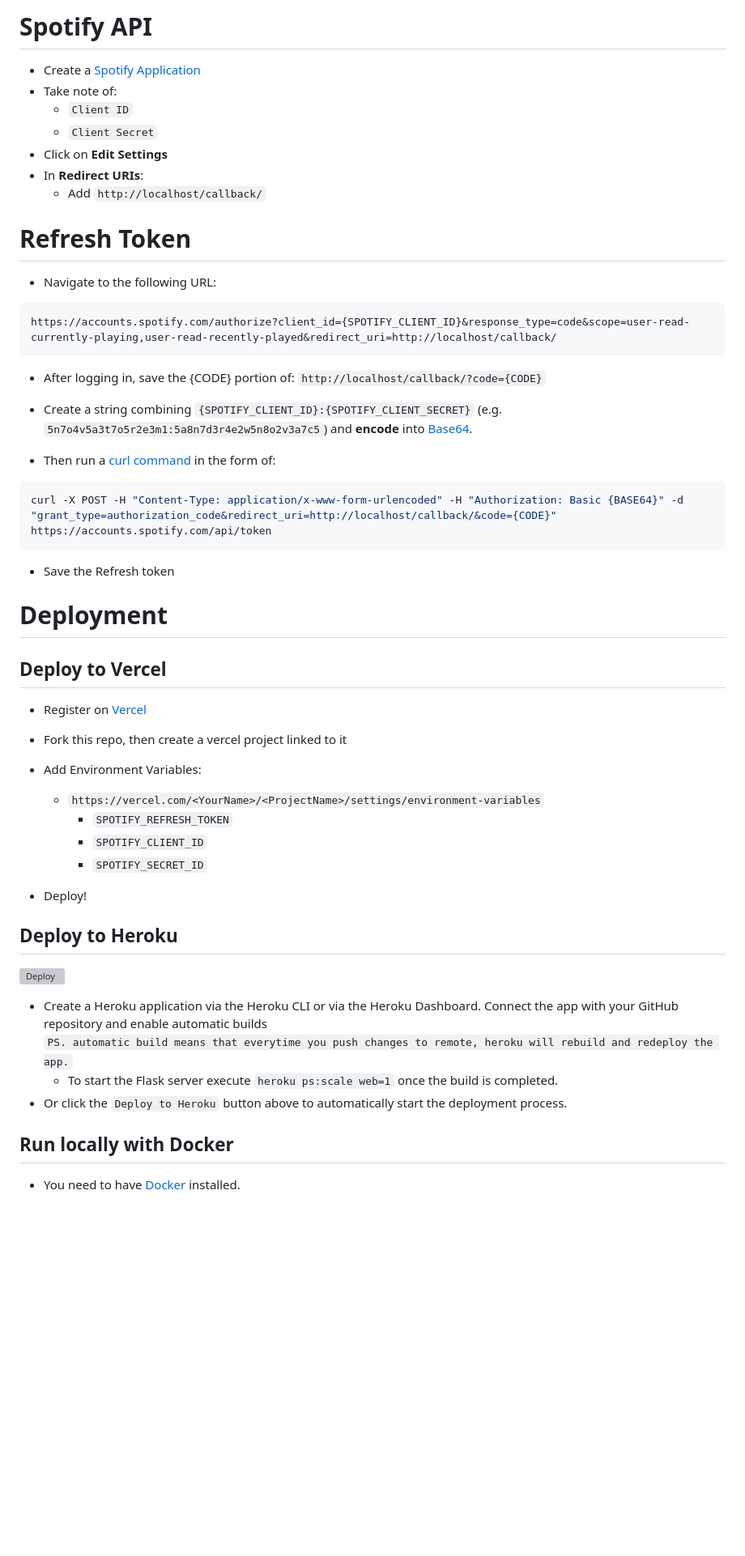
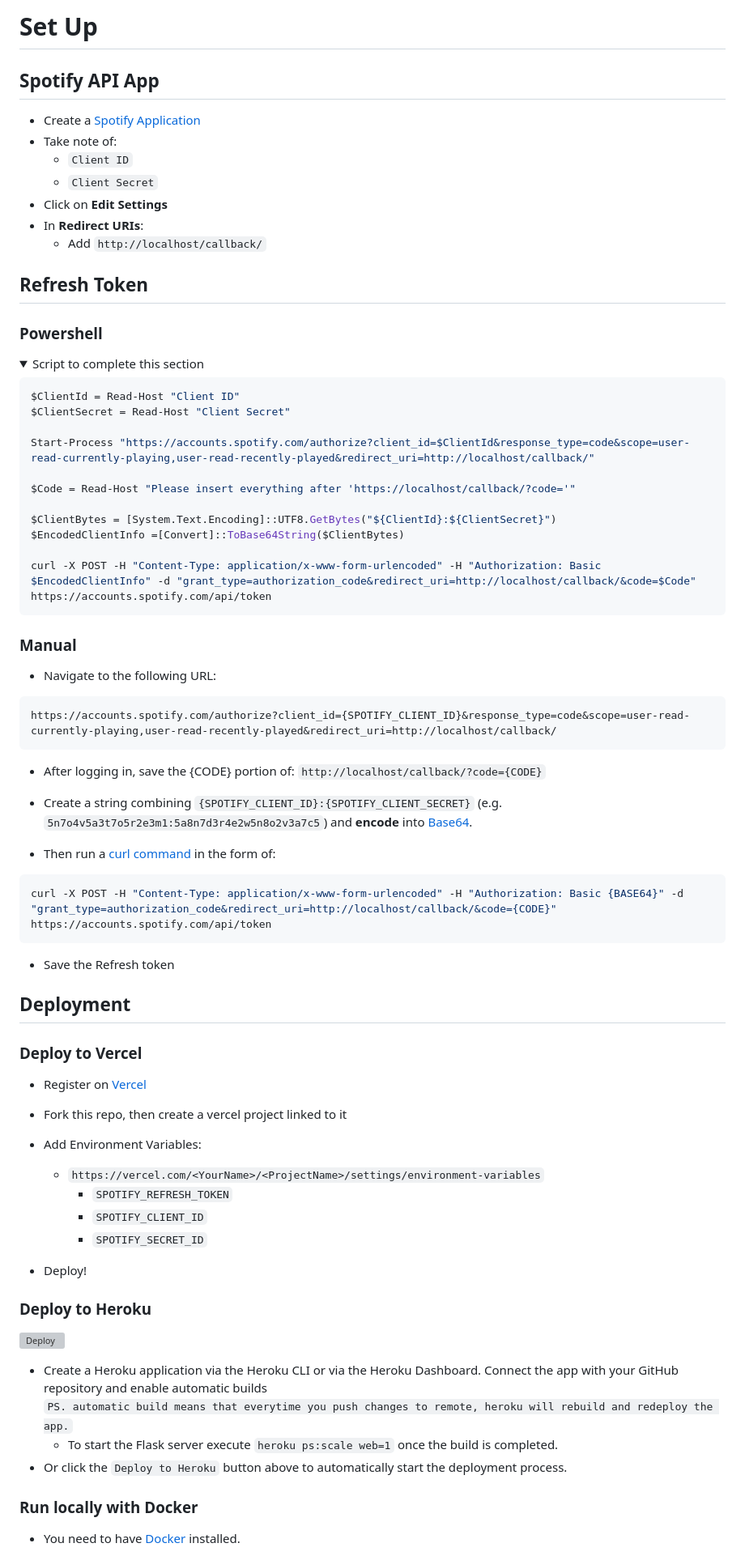
Before and after one commit to novatorem/novatorem, a Markdown page: SetUp.md, the part around the change printed below. Shown: that part at 81% size. Drawn GitHub-style; folded sections open; blank space fills up the shorter version; grey boxes are pictures that could not be loaded.

````diff
--- a/SetUp.md
+++ b/SetUp.md
@@ -1,57 +1,86 @@
-# Spotify API
+# Set Up
 
-* Create a [Spotify Application](https://developer.spotify.com/dashboard/applications)
-* Take note of:
-    * `Client ID`
-    * `Client Secret`
-* Click on **Edit Settings**
-* In **Redirect URIs**:
-    * Add `http://localhost/callback/`
+## Spotify API App
 
-# Refresh Token
+- Create a [Spotify Application](https://developer.spotify.com/dashboard/applications)
+- Take note of:
+  - `Client ID`
+  - `Client Secret`
+- Click on **Edit Settings**
+- In **Redirect URIs**:
+  - Add `http://localhost/callback/`
 
-* Navigate to the following URL:
+## Refresh Token
+
+### Powershell
+
+<details>
+
+<summary>Script to complete this section</summary>
+
+```powershell
+$ClientId = Read-Host "Client ID"
+$ClientSecret = Read-Host "Client Secret"
+
+Start-Process "https://accounts.spotify.com/authorize?client_id=$ClientId&response_type=code&scope=user-read-currently-playing,user-read-recently-played&redirect_uri=http://localhost/callback/"
+
+$Code = Read-Host "Please insert everything after 'https://localhost/callback/?code='"
+
+$ClientBytes = [System.Text.Encoding]::UTF8.GetBytes("${ClientId}:${ClientSecret}")
+$EncodedClientInfo =[Convert]::ToBase64String($ClientBytes)
+
+curl -X POST -H "Content-Type: application/x-www-form-urlencoded" -H "Authorization: Basic $EncodedClientInfo" -d "grant_type=authorization_code&redirect_uri=http://localhost/callback/&code=$Code" https://accounts.spotify.com/api/token
+```
+
+</details>
+
+### Manual
+
+- Navigate to the following URL:
 
 ```
 https://accounts.spotify.com/authorize?client_id={SPOTIFY_CLIENT_ID}&response_type=code&scope=user-read-currently-playing,user-read-recently-played&redirect_uri=http://localhost/callback/
 ```
 
-* After logging in, save the {CODE} portion of: `http://localhost/callback/?code={CODE}`
+- After logging in, save the {CODE} portion of: `http://localhost/callback/?code={CODE}`
 
-* Create a string combining `{SPOTIFY_CLIENT_ID}:{SPOTIFY_CLIENT_SECRET}` (e.g. `5n7o4v5a3t7o5r2e3m1:5a8n7d3r4e2w5n8o2v3a7c5`) and **encode** into [Base64](https://base64.io/).
+- Create a string combining `{SPOTIFY_CLIENT_ID}:{SPOTIFY_CLIENT_SECRET}` (e.g. `5n7o4v5a3t7o5r2e3m1:5a8n7d3r4e2w5n8o2v3a7c5`) and **encode** into [Base64](https://base64.io/).
 
-* Then run a [curl command](https://httpie.org/run) in the form of:
+- Then run a [curl command](https://httpie.org/run) in the form of:
+
 ```sh
 curl -X POST -H "Content-Type: application/x-www-form-urlencoded" -H "Authorization: Basic {BASE64}" -d "grant_type=authorization_code&redirect_uri=http://localhost/callback/&code={CODE}" https://accounts.spotify.com/api/token
 ```
 
-* Save the Refresh token
+- Save the Refresh token
 
-# Deployment
+## Deployment
 
-## Deploy to Vercel
+### Deploy to Vercel
 
-* Register on [Vercel](https://vercel.com/)
+- Register on [Vercel](https://vercel.com/)
 
-* Fork this repo, then create a vercel project linked to it
+- Fork this repo, then create a vercel project linked to it
 
-* Add Environment Variables:
-    * `https://vercel.com/<YourName>/<ProjectName>/settings/environment-variables`
-        * `SPOTIFY_REFRESH_TOKEN`
-        * `SPOTIFY_CLIENT_ID`
-        * `SPOTIFY_SECRET_ID`
+- Add Environment Variables:
 
-* Deploy!
+  - `https://vercel.com/<YourName>/<ProjectName>/settings/environment-variables`
+    - `SPOTIFY_REFRESH_TOKEN`
+    - `SPOTIFY_CLIENT_ID`
+    - `SPOTIFY_SECRET_ID`
 
-## Deploy to Heroku
+- Deploy!
+
+### Deploy to Heroku
 
 [![Deploy](https://www.herokucdn.com/deploy/button.svg)](https://dashboard.heroku.com/new?template=https%3A%2F%2Fgithub.com%2Fnovatorem%2Fnovatorem)
+
 - Create a Heroku application via the Heroku CLI or via the Heroku Dashboard. Connect the app with your GitHub repository and enable automatic builds <br>
-    `PS. automatic build means that everytime you push changes to remote, heroku will rebuild and redeploy the app.`
-    - To start the Flask server execute `heroku ps:scale web=1` once the build is completed.
+  `PS. automatic build means that everytime you push changes to remote, heroku will rebuild and redeploy the app.`
+  - To start the Flask server execute `heroku ps:scale web=1` once the build is completed.
 - Or click the `Deploy to Heroku` button above to automatically start the deployment process.
 
-## Run locally with Docker
+### Run locally with Docker
 
-* You need to have [Docker](https://docs.docker.com/get-docker/) installed.
+- You need to have [Docker](https://docs.docker.com/get-docker/) installed.
 
````
Also changed, not shown: other parts of SetUp.md (+40 -34 lines).
